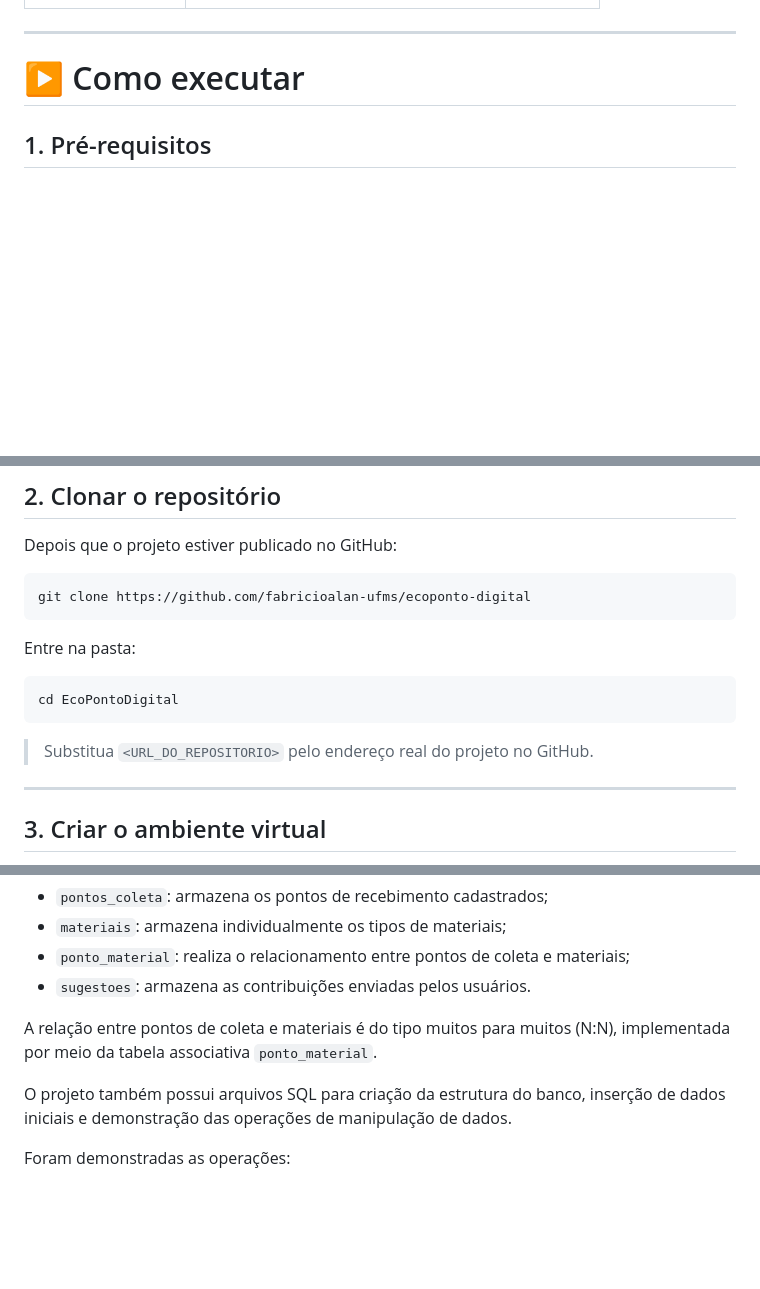
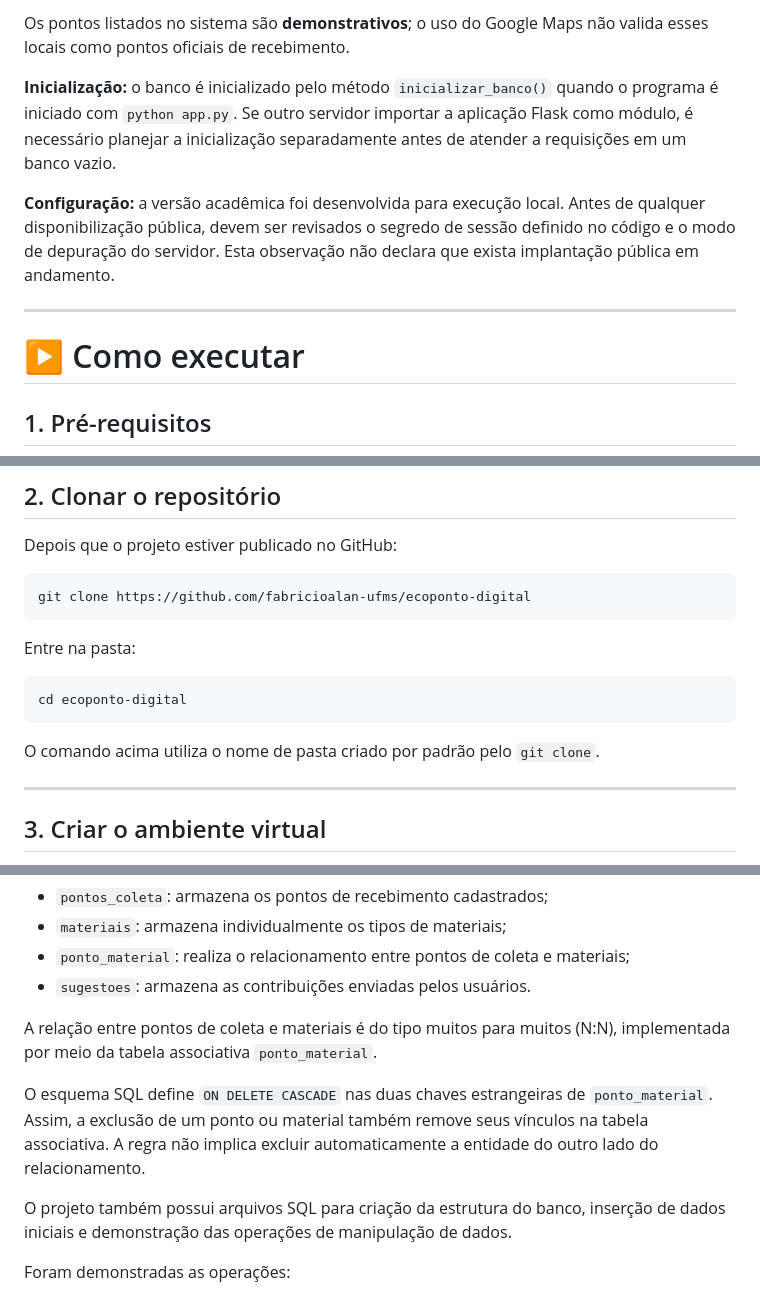
Before and after one commit to fabricioalan-ufms/ecoponto-digital, a Markdown page: README.md, 3 parts joined by grey strips. Drawn GitHub-style; blank space fills up the shorter version.

````diff
--- a/README.md
+++ b/README.md
@@ -201,3 +238,8 @@ EcoPontoDigital/
+Os pontos listados no sistema são **demonstrativos**; o uso do Google Maps não valida esses locais como pontos oficiais de recebimento.
+
+**Inicialização:** o banco é inicializado pelo método `inicializar_banco()` quando o programa é iniciado com `python app.py`. Se outro servidor importar a aplicação Flask como módulo, é necessário planejar a inicialização separadamente antes de atender a requisições em um banco vazio.
+
+**Configuração:** a versão acadêmica foi desenvolvida para execução local. Antes de qualquer disponibilização pública, devem ser revisados o segredo de sessão definido no código e o modo de depuração do servidor. Esta observação não declara que exista implantação pública em andamento.
 
 ---
 
@@ -231,10 +273,10 @@ git clone https://github.com/fabricioalan-ufms/ecoponto-digital
 Entre na pasta:
 
 ```bash
-cd EcoPontoDigital
+cd ecoponto-digital
 ```
 
-> Substitua `<URL_DO_REPOSITORIO>` pelo endereço real do projeto no GitHub.
+O comando acima utiliza o nome de pasta criado por padrão pelo `git clone`.
 
 ---
 
@@ -510,6 +552,8 @@ A aplicação utiliza SQLite e possui as seguintes tabelas:
 
 A relação entre pontos de coleta e materiais é do tipo muitos para muitos (N:N), implementada por meio da tabela associativa `ponto_material`.
 
+O esquema SQL define `ON DELETE CASCADE` nas duas chaves estrangeiras de `ponto_material`. Assim, a exclusão de um ponto ou material também remove seus vínculos na tabela associativa. A regra não implica excluir automaticamente a entidade do outro lado do relacionamento.
+
 O projeto também possui arquivos SQL para criação da estrutura do banco, inserção de dados iniciais e demonstração das operações de manipulação de dados.
 
 Foram demonstradas as operações:
````
Also changed, not shown: other parts of README.md (+43 -6 lines).
